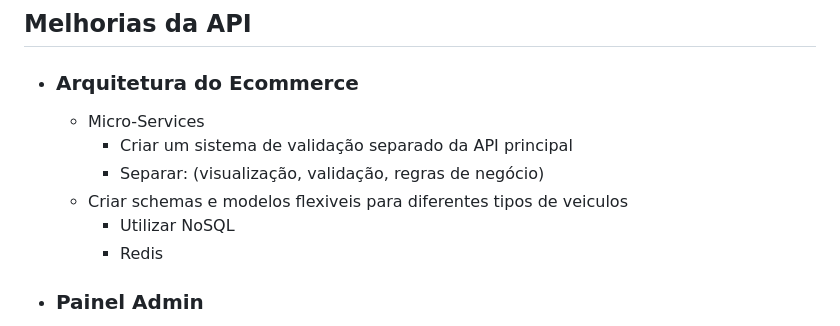
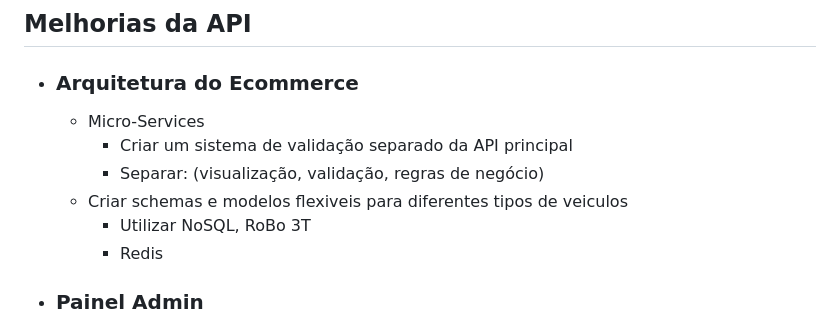
Before and after one commit to Rodrigo-Kelven/Api_AutoMotors, a Markdown page: README.md, the part around the change. Drawn GitHub-style.

```diff
--- a/README.md
+++ b/README.md
@@ -31,7 +31,7 @@ Ele permite que os usuários realizem operações como criar, ler, atualizar e e
         - Criar um sistema de validação separado da API principal
         - Separar: (visualização, validação, regras de negócio)
     - Criar schemas e modelos flexiveis para diferentes tipos de veiculos
-        - Utilizar NoSQL
+        - Utilizar NoSQL, RoBo 3T
         - Redis
 
 - ### Painel Admin
```
